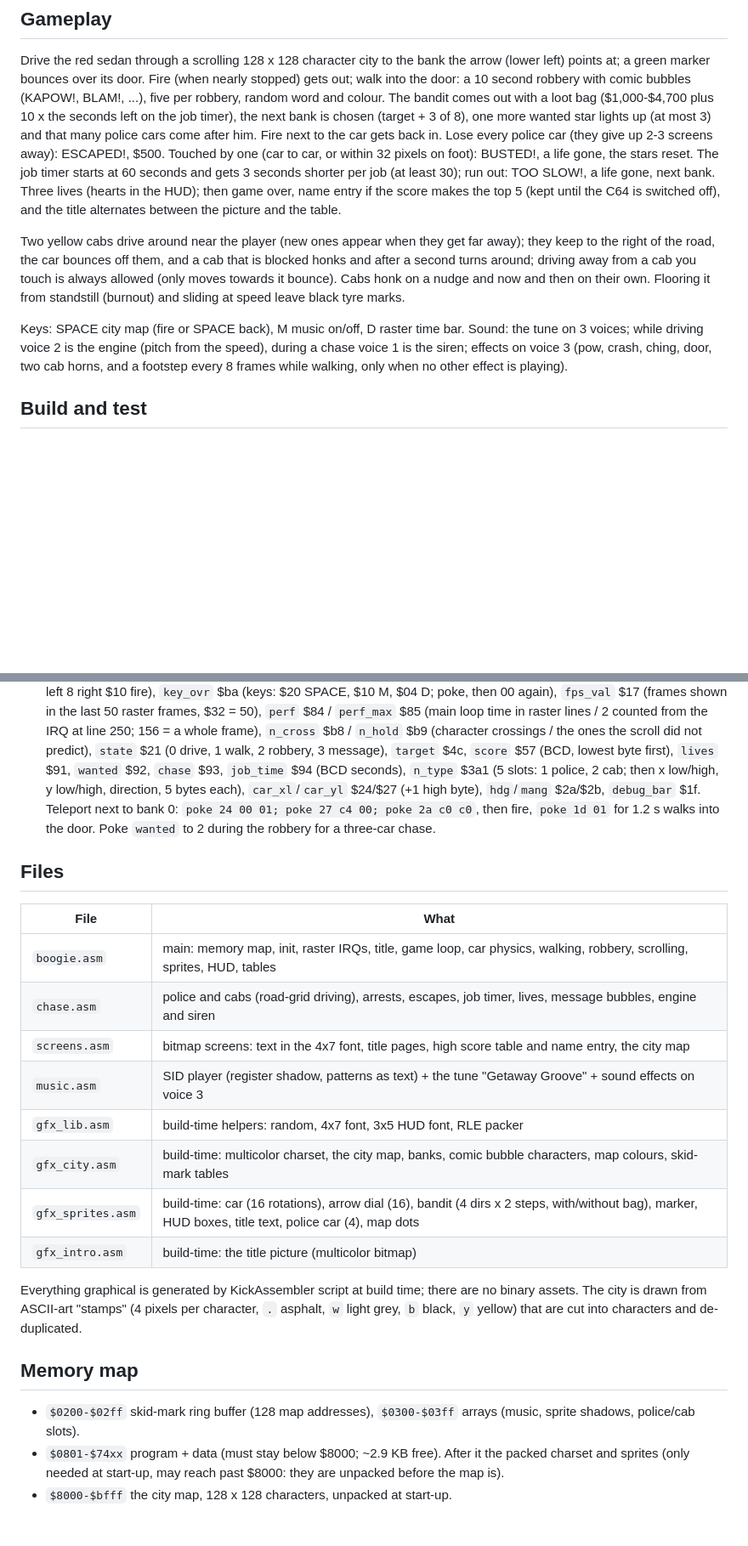
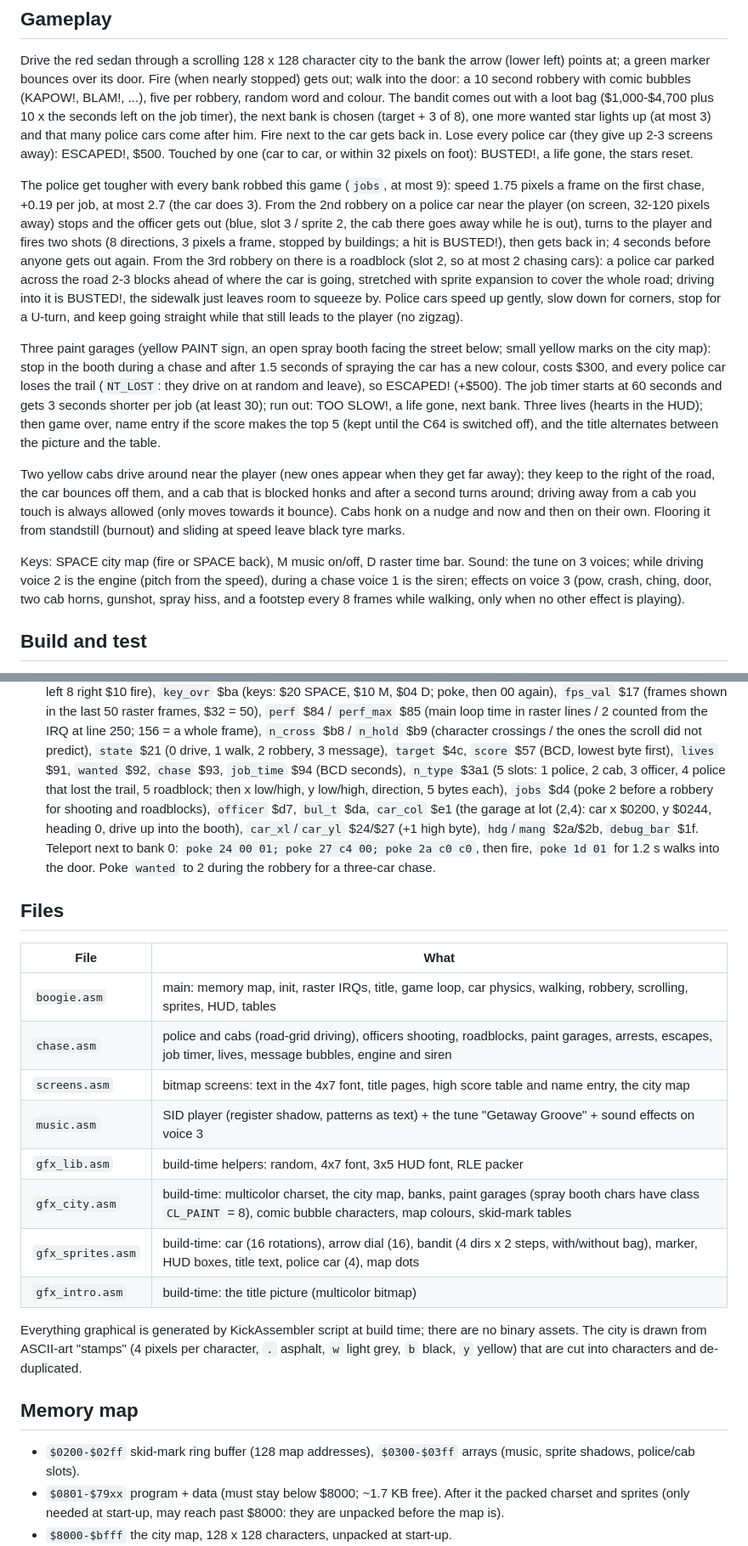
Before and after one commit to MortenLundberg1977/boogiebandit, a Markdown page: CLAUDE.md, 2 parts joined by grey strips. Shown at 85% size. Drawn GitHub-style; blank space fills up the shorter version.

Commit message:
Calmer police that get tougher per job, officers who shoot, roadblocks, paint garages
- Police cars speed up gently, slow down for corners, stop for a U-turn
  (48 px hysteresis) and keep going straight while that still leads to
  the player instead of zigzagging.
- Difficulty follows the banks robbed this game: the first chase is one
  car at 1.75 px a frame, +0.19 per job up to 2.7.
- From the 2nd robbery a police car near the player stops and the officer
  gets out and fires two shots (8 directions, stopped by buildings).
- From the 3rd robbery a roadblock (an expanded police car across the
  road) appears 2-3 blocks ahead of the car.
- Three paint garages: stop in the spray booth during a chase, $300 for
  a new colour and the police lose the trail.
- Gunshot and spray sounds.

Co-Authored-By: Claude Opus 5.5 <noreply@anthropic.com>

```diff
--- a/CLAUDE.md
+++ b/CLAUDE.md
@@ -21,7 +21,27 @@ on the job timer), the next bank is chosen (target + 3 of 8), one more wanted
 star lights up (at most 3) and that many police cars come after him. Fire next
 to the car gets back in. Lose every police car (they give up 2-3 screens
 away): ESCAPED!, $500. Touched by one (car to car, or within 32 pixels on
-foot): BUSTED!, a life gone, the stars reset. The job timer starts at 60
+foot): BUSTED!, a life gone, the stars reset.
+
+The police get tougher with every bank robbed this game (`jobs`, at most 9):
+speed 1.75 pixels a frame on the first chase, +0.19 per job, at most 2.7 (the
+car does 3). From the 2nd robbery on a police car near the player (on screen,
+32-120 pixels away) stops and the officer gets out (blue, slot 3 / sprite 2,
+the cab there goes away while he is out), turns to the player and fires two
+shots (8 directions, 3 pixels a frame, stopped by buildings; a hit is
+BUSTED!), then gets back in; 4 seconds before anyone gets out again. From the
+3rd robbery on there is a roadblock (slot 2, so at most 2 chasing cars): a
+police car parked across the road 2-3 blocks ahead of where the car is going,
+stretched with sprite expansion to cover the whole road; driving into it is
+BUSTED!, the sidewalk just leaves room to squeeze by. Police cars speed up
+gently, slow down for corners, stop for a U-turn, and keep going straight
+while that still leads to the player (no zigzag).
+
+Three paint garages (yellow PAINT sign, an open spray booth facing the street
+below; small yellow marks on the city map): stop in the booth during a chase
+and after 1.5 seconds of spraying the car has a new colour, costs $300, and
+every police car loses the trail (`NT_LOST`: they drive on at random and
+leave), so ESCAPED! (+$500). The job timer starts at 60
 seconds and gets 3 seconds shorter per job (at least 30); run out: TOO SLOW!,
 a life gone, next bank. Three lives (hearts in the HUD); then game over, name
 entry if the score makes the top 5 (kept until the C64 is switched off), and
@@ -37,8 +57,8 @@ honk on a nudge and now and then on their own. Flooring it from standstill
 Keys: SPACE city map (fire or SPACE back), M music on/off, D raster time bar.
 Sound: the tune on 3 voices; while driving voice 2 is the engine (pitch from
 the speed), during a chase voice 1 is the siren; effects on voice 3 (pow,
-crash, ching, door, two cab horns, and a footstep every 8 frames while walking, only
-when no other effect is playing).
+crash, ching, door, two cab horns, gunshot, spray hiss, and a footstep every
+8 frames while walking, only when no other effect is playing).
 
 ## Build and test
 
@@ -61,8 +81,12 @@ when no other effect is playing).
   (character crossings / the ones the scroll did not predict),
   `state` $21 (0 drive, 1 walk, 2 robbery, 3 message), `target` $4c,
   `score` $57 (BCD, lowest byte first), `lives` $91, `wanted` $92, `chase` $93,
-  `job_time` $94 (BCD seconds), `n_type` $3a1 (5 slots: 1 police, 2 cab; then
-  x low/high, y low/high, direction, 5 bytes each),
+  `job_time` $94 (BCD seconds), `n_type` $3a1 (5 slots: 1 police, 2 cab,
+  3 officer, 4 police that lost the trail, 5 roadblock; then x low/high,
+  y low/high, direction, 5 bytes each), `jobs` $d4 (poke 2 before a robbery
+  for shooting and roadblocks), `officer` $d7, `bul_t` $da, `car_col` $e1
+  (the garage at lot (2,4): car x $0200, y $0244, heading 0, drive up into
+  the booth),
   `car_xl`/`car_yl` $24/$27 (+1 high byte), `hdg`/`mang` $2a/$2b, `debug_bar` $1f.
   Teleport next to bank 0: `poke 24 00 01; poke 27 c4 00; poke 2a c0 c0`, then
   fire, `poke 1d 01` for 1.2 s walks into the door. Poke `wanted` to 2 during
@@ -73,11 +97,11 @@ when no other effect is playing).
 | File | What |
 |---|---|
 | `boogie.asm` | main: memory map, init, raster IRQs, title, game loop, car physics, walking, robbery, scrolling, sprites, HUD, tables |
-| `chase.asm` | police and cabs (road-grid driving), arrests, escapes, job timer, lives, message bubbles, engine and siren |
+| `chase.asm` | police and cabs (road-grid driving), officers shooting, roadblocks, paint garages, arrests, escapes, job timer, lives, message bubbles, engine and siren |
 | `screens.asm` | bitmap screens: text in the 4x7 font, title pages, high score table and name entry, the city map |
 | `music.asm` | SID player (register shadow, patterns as text) + the tune "Getaway Groove" + sound effects on voice 3 |
 | `gfx_lib.asm` | build-time helpers: random, 4x7 font, 3x5 HUD font, RLE packer |
-| `gfx_city.asm` | build-time: multicolor charset, the city map, banks, comic bubble characters, map colours, skid-mark tables |
+| `gfx_city.asm` | build-time: multicolor charset, the city map, banks, paint garages (spray booth chars have class `CL_PAINT` = 8), comic bubble characters, map colours, skid-mark tables |
 | `gfx_sprites.asm` | build-time: car (16 rotations), arrow dial (16), bandit (4 dirs x 2 steps, with/without bag), marker, HUD boxes, title text, police car (4), map dots |
 | `gfx_intro.asm` | build-time: the title picture (multicolor bitmap) |
 
@@ -90,7 +114,7 @@ into characters and de-duplicated.
 
 - `$0200-$02ff` skid-mark ring buffer (128 map addresses), `$0300-$03ff` arrays
   (music, sprite shadows, police/cab slots).
-- `$0801-$74xx` program + data (must stay below $8000; ~2.9 KB free). After it
+- `$0801-$79xx` program + data (must stay below $8000; ~1.7 KB free). After it
   the packed charset and sprites (only needed at start-up, may reach past
   $8000: they are unpacked before the map is).
 - `$8000-$bfff` the city map, 128 x 128 characters, unpacked at start-up.
```
Also changed, not shown: other parts of CLAUDE.md (+7 -4 lines), README.md (+8 -0 lines), screenshots/15_paint_garage.png (added), screenshots/16_officer_shooting.png (added), screenshots/17_roadblock.png (added), 4 other files.
